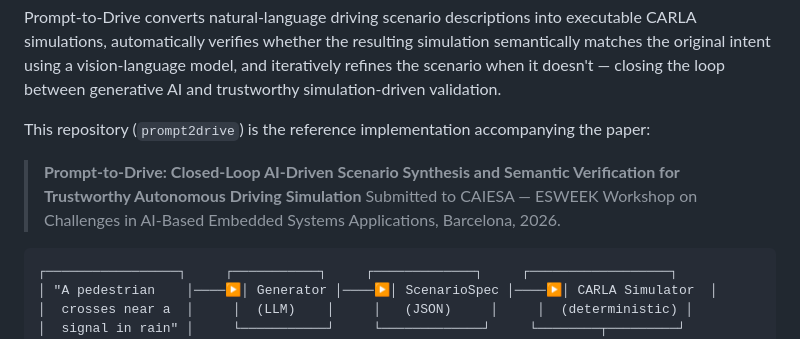
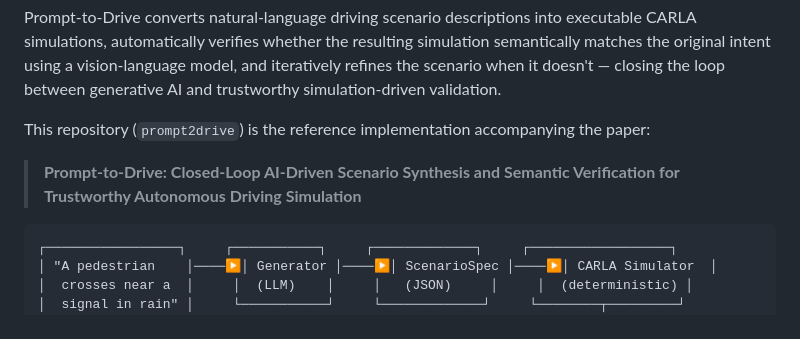
Before and after one commit to Infinity-ops/prompt2drive, a Markdown page: README.md, the part around the change. Rendered like a GitHub page.

````diff
--- a/README.md
+++ b/README.md
@@ -7,7 +7,7 @@ Prompt-to-Drive converts natural-language driving scenario descriptions into exe
 This repository (`prompt2drive`) is the reference implementation accompanying the paper:
 
 > **Prompt-to-Drive: Closed-Loop AI-Driven Scenario Synthesis and Semantic Verification for Trustworthy Autonomous Driving Simulation**
-> Submitted to CAIESA — ESWEEK Workshop on Challenges in AI-Based Embedded Systems Applications, Barcelona, 2026.
+
 
 ```
 ┌─────────────────┐     ┌───────────┐     ┌─────────────┐     ┌──────────────────┐
````
